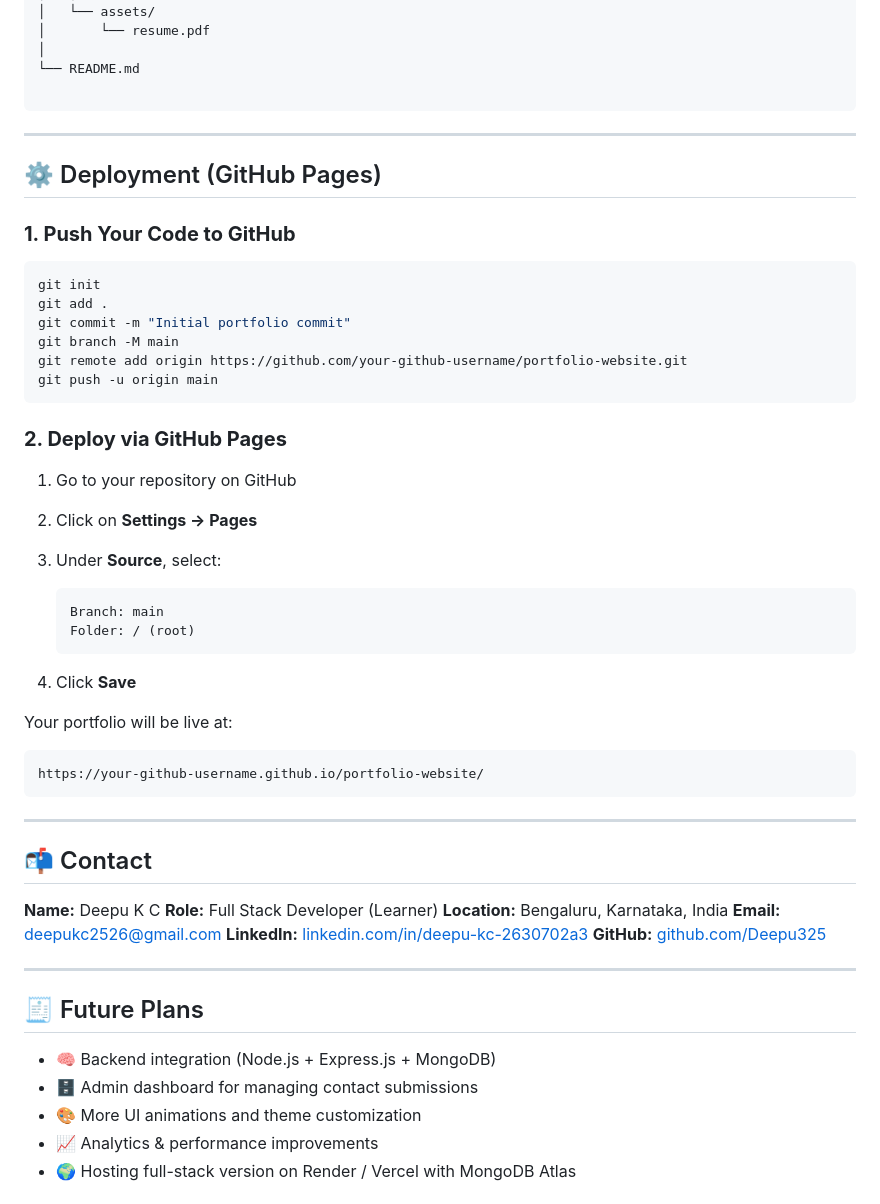
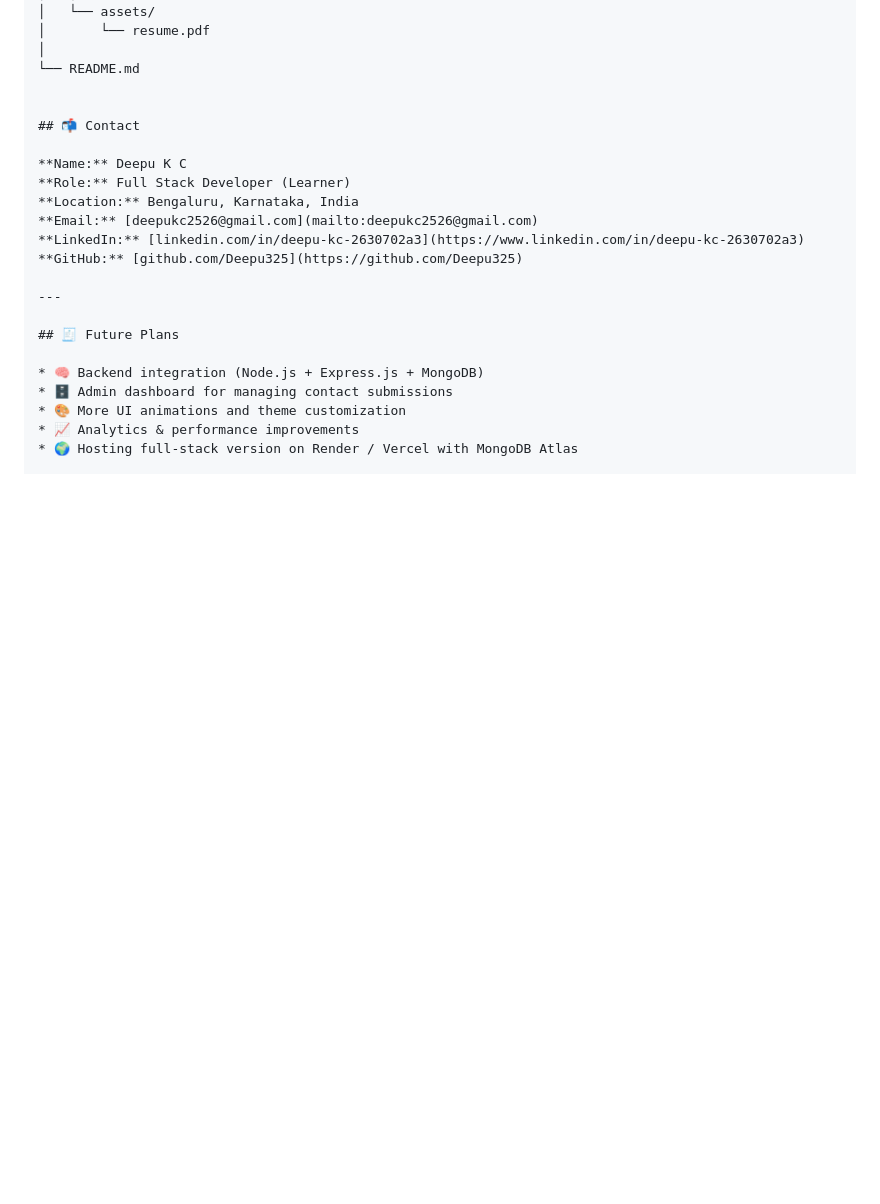
Before and after one commit to Deepu325/Deepu_KC_portfolio, a Markdown page: README.md, the part around the change. Drawn GitHub-style; blank space fills up the shorter version.

`````diff
--- a/README.md
+++ b/README.md
@@ -74,41 +74,6 @@ portfolio-website/
 │
 └── README.md
 
-````
-
----
-
-## ⚙️ Deployment (GitHub Pages)
-
-### **1. Push Your Code to GitHub**
-```bash
-git init
-git add .
-git commit -m "Initial portfolio commit"
-git branch -M main
-git remote add origin https://github.com/your-github-username/portfolio-website.git
-git push -u origin main
-````
-
-### **2. Deploy via GitHub Pages**
-
-1. Go to your repository on GitHub
-2. Click on **Settings → Pages**
-3. Under **Source**, select:
-
-   ```
-   Branch: main
-   Folder: / (root)
-   ```
-4. Click **Save**
-
-Your portfolio will be live at:
-
-```
-https://your-github-username.github.io/portfolio-website/
-```
-
----
 
 ## 📬 Contact
 
`````
